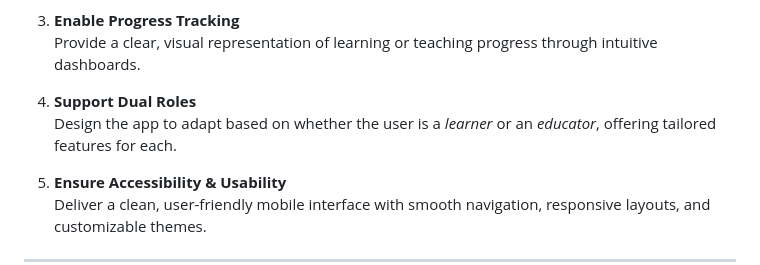
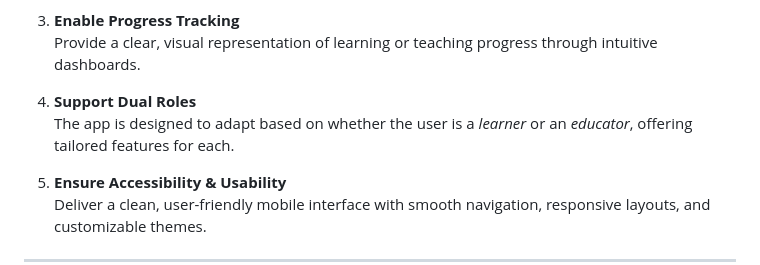
Before and after one commit to onyx49/Excelerate_MAD-Flutter-_GROUP_04_Oct-Nov_2025, a Markdown page: README.md, the part around the change. Rendered like a GitHub page.

```diff
--- a/README.md
+++ b/README.md
@@ -18,7 +18,7 @@ We aim to empower learners with clear visibility of their educational journey, w
    Provide a clear, visual representation of learning or teaching progress through intuitive dashboards.
 
 4. **Support Dual Roles**
-   Design the app to adapt based on whether the user is a *learner* or an *educator*, offering tailored features for each.
+   The app is designed to adapt based on whether the user is a *learner* or an *educator*, offering tailored features for each.
 
 5. **Ensure Accessibility & Usability**
    Deliver a clean, user-friendly mobile interface with smooth navigation, responsive layouts, and customizable themes.
```
